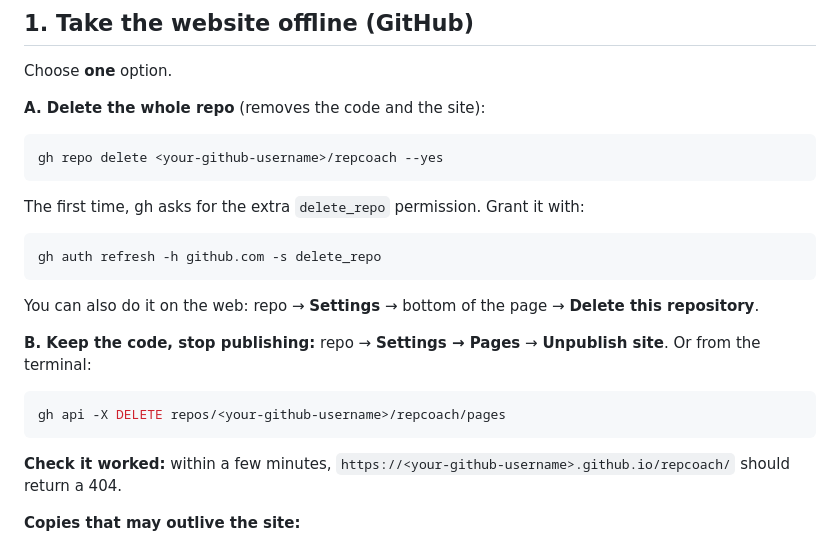
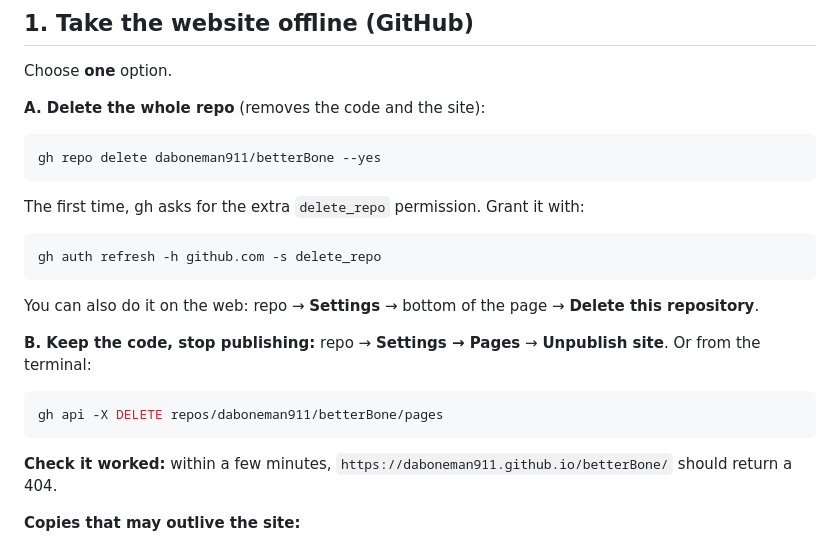
Before and after one commit to daboneman911/betterBone, a Markdown page: TEARDOWN.md, the part around the change. GitHub-like rendering.

````diff
--- a/TEARDOWN.md
+++ b/TEARDOWN.md
@@ -13,7 +13,7 @@ Choose **one** option.
 **A. Delete the whole repo** (removes the code and the site):
 
 ```powershell
-gh repo delete <your-github-username>/repcoach --yes
+gh repo delete daboneman911/betterBone --yes
 ```
 
 The first time, gh asks for the extra `delete_repo` permission. Grant it with:
@@ -27,10 +27,10 @@ You can also do it on the web: repo → **Settings** → bottom of the page →
 **B. Keep the code, stop publishing:** repo → **Settings → Pages** → **Unpublish site**. Or from the terminal:
 
 ```powershell
-gh api -X DELETE repos/<your-github-username>/repcoach/pages
+gh api -X DELETE repos/daboneman911/betterBone/pages
 ```
 
-**Check it worked:** within a few minutes, `https://<your-github-username>.github.io/repcoach/` should return a 404.
+**Check it worked:** within a few minutes, `https://daboneman911.github.io/betterBone/` should return a 404.
 
 **Copies that may outlive the site:**
 - Forks or clones other people made.
````
Also changed, not shown: README.md (+9 -4 lines).
